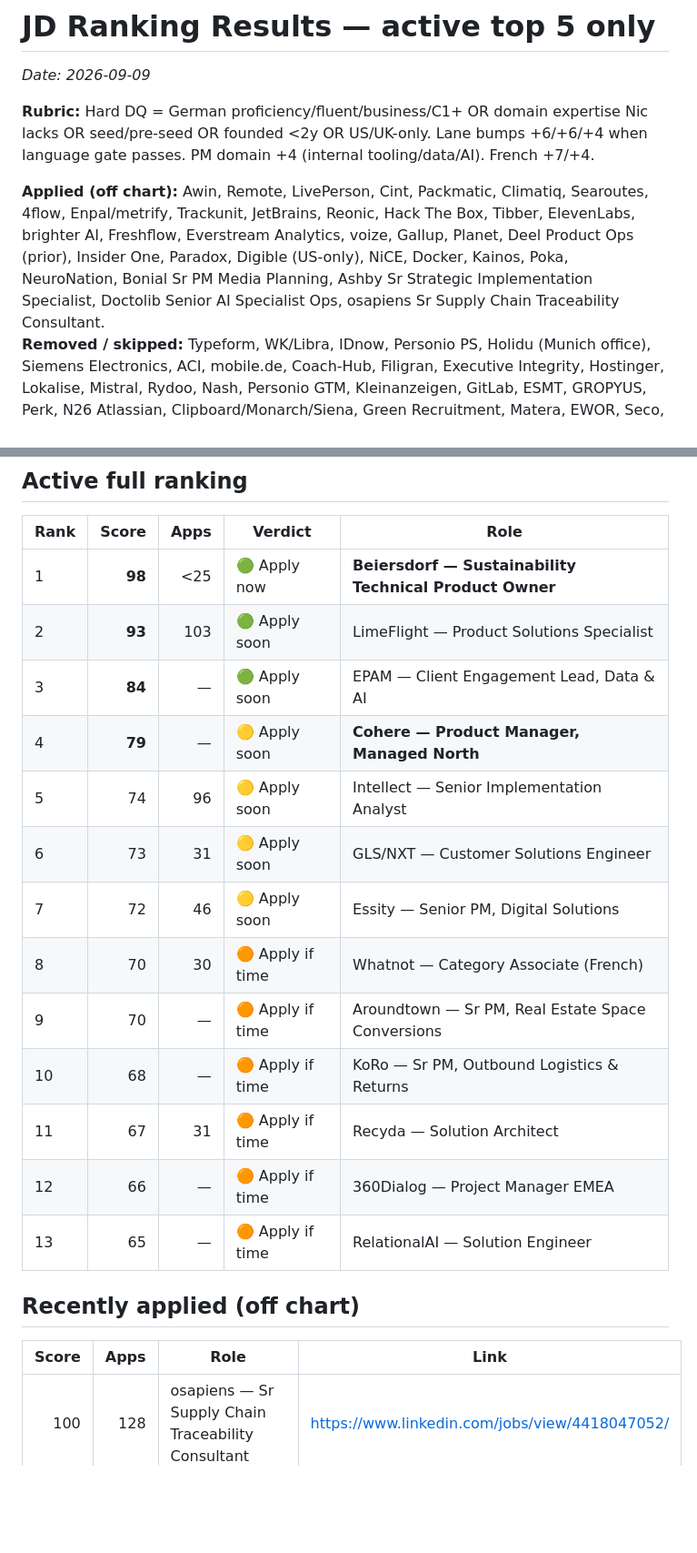
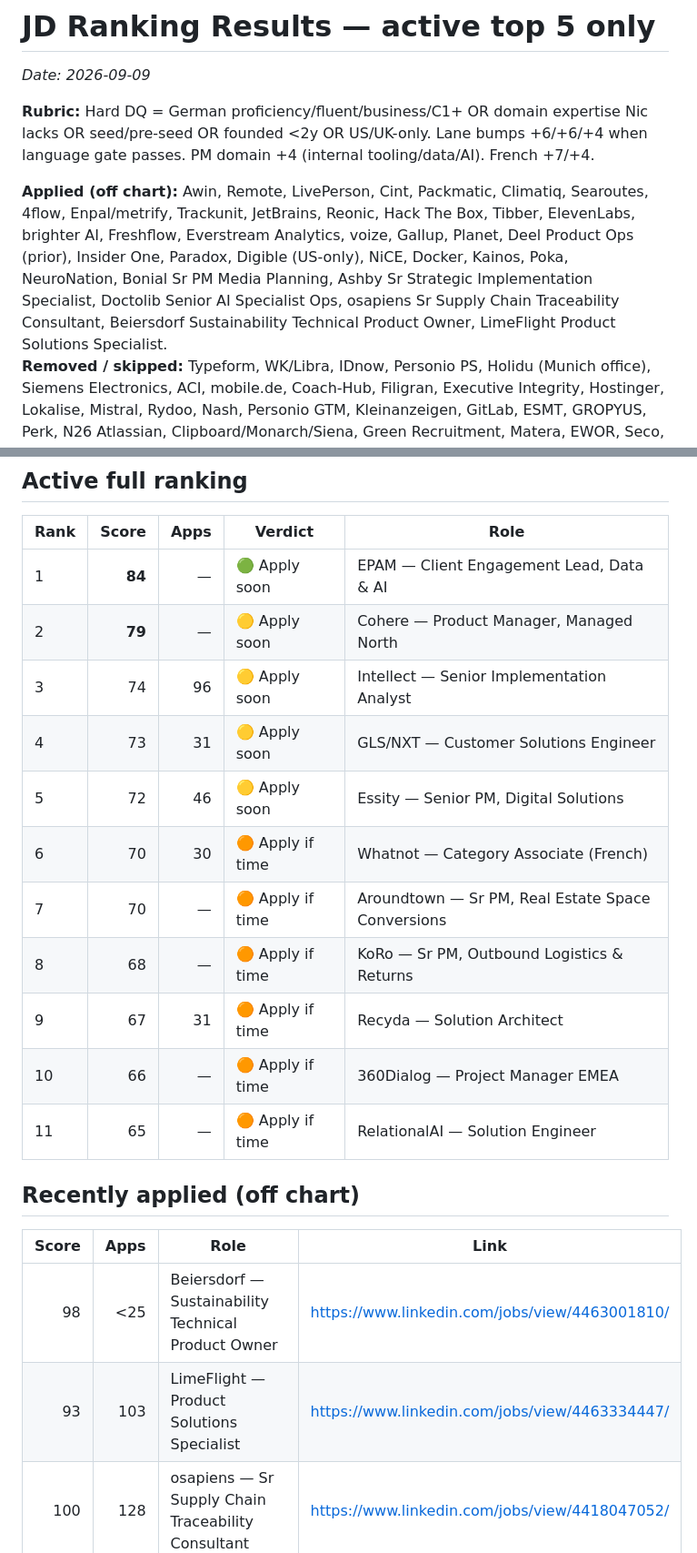
Before and after one commit to nicolasmpicard-gif/cursorRepo, a Markdown page: jd_ranking_results.md, 2 parts joined by grey strips. Shown at 91% size. GitHub-like rendering; blank space fills up the shorter version.

Commit message:
Move Beiersdorf and LimeFlight to applied
Co-authored-by: nicolasmpicard-gif <nicolasmpicard-gif@users.noreply.github.com>

```diff
--- a/jd_ranking_results.md
+++ b/jd_ranking_results.md
@@ -3,7 +3,7 @@ _Date: 2026-09-09_
 
 **Rubric:** Hard DQ = German proficiency/fluent/business/C1+ OR domain expertise Nic lacks OR seed/pre-seed OR founded <2y OR US/UK-only. Lane bumps +6/+6/+4 when language gate passes. PM domain +4 (internal tooling/data/AI). French +7/+4.
 
-**Applied (off chart):** Awin, Remote, LivePerson, Cint, Packmatic, Climatiq, Searoutes, 4flow, Enpal/metrify, Trackunit, JetBrains, Reonic, Hack The Box, Tibber, ElevenLabs, brighter AI, Freshflow, Everstream Analytics, voize, Gallup, Planet, Deel Product Ops (prior), Insider One, Paradox, Digible (US-only), NiCE, Docker, Kainos, Poka, NeuroNation, Bonial Sr PM Media Planning, Ashby Sr Strategic Implementation Specialist, Doctolib Senior AI Specialist Ops, osapiens Sr Supply Chain Traceability Consultant.
+**Applied (off chart):** Awin, Remote, LivePerson, Cint, Packmatic, Climatiq, Searoutes, 4flow, Enpal/metrify, Trackunit, JetBrains, Reonic, Hack The Box, Tibber, ElevenLabs, brighter AI, Freshflow, Everstream Analytics, voize, Gallup, Planet, Deel Product Ops (prior), Insider One, Paradox, Digible (US-only), NiCE, Docker, Kainos, Poka, NeuroNation, Bonial Sr PM Media Planning, Ashby Sr Strategic Implementation Specialist, Doctolib Senior AI Specialist Ops, osapiens Sr Supply Chain Traceability Consultant, Beiersdorf Sustainability Technical Product Owner, LimeFlight Product Solutions Specialist.
 **Removed / skipped:** Typeform, WK/Libra, IDnow, Personio PS, Holidu (Munich office), Siemens Electronics, ACI, mobile.de, Coach-Hub, Filigran, Executive Integrity, Hostinger, Lokalise, Mistral, Rydoo, Nash, Personio GTM, Kleinanzeigen, GitLab, ESMT, GROPYUS, Perk, N26 Atlassian, Clipboard/Monarch/Siena, Green Recruitment, Matera, EWOR, Seco, Beam, Cula (fluent DE), Trinetix (architecture), Deel Payroll, Ethos (gig), Elios AI (US-only), Stackgini (excellent DE), ChangemakerXchange (NGO contract), n8n AI PM (stale), ProGlove Senior PM, Bonial Team Lead Content Ops France. **Sep 8 skips:** EasyPark, Connectly AM, SupportYourApp Admin Ops, Client Onboarding Concierge, SDG PA to CEO, BetterMe Product Analyst, Kira PM AI Investing, EverAI Sr PM. **Sep 9 skips:** Upvest Sr Solutions Consultant (investment/FS domain DQ), BCG Platinion Commodity Trading (fluent DE + commodity trading DQ), Ethereum Foundation Academic Engagements PM (academic/NGO program lane; 200+ apps).
 
 #    Score   Apps   Company — Role
@@ -68,23 +66,23 @@ _Date: 2026-09-09_
 ## Active full ranking
 | Rank | Score | Apps | Verdict | Role |
 |------|------:|-----:|---------|------|
-| 1 | **98** | <25 | 🟢 Apply now | **Beiersdorf — Sustainability Technical Product Owner** |
-| 2 | **93** | 103 | 🟢 Apply soon | LimeFlight — Product Solutions Specialist |
-| 3 | **84** | — | 🟢 Apply soon | EPAM — Client Engagement Lead, Data & AI |
-| 4 | **79** | — | 🟡 Apply soon | **Cohere — Product Manager, Managed North** |
-| 5 | 74 | 96 | 🟡 Apply soon | Intellect — Senior Implementation Analyst |
-| 6 | 73 | 31 | 🟡 Apply soon | GLS/NXT — Customer Solutions Engineer |
-| 7 | 72 | 46 | 🟡 Apply soon | Essity — Senior PM, Digital Solutions |
-| 8 | 70 | 30 | 🟠 Apply if time | Whatnot — Category Associate (French) |
-| 9 | 70 | — | 🟠 Apply if time | Aroundtown — Sr PM, Real Estate Space Conversions |
-| 10 | 68 | — | 🟠 Apply if time | KoRo — Sr PM, Outbound Logistics & Returns |
-| 11 | 67 | 31 | 🟠 Apply if time | Recyda — Solution Architect |
-| 12 | 66 | — | 🟠 Apply if time | 360Dialog — Project Manager EMEA |
-| 13 | 65 | — | 🟠 Apply if time | RelationalAI — Solution Engineer |
+| 1 | **84** | — | 🟢 Apply soon | EPAM — Client Engagement Lead, Data & AI |
+| 2 | **79** | — | 🟡 Apply soon | Cohere — Product Manager, Managed North |
+| 3 | 74 | 96 | 🟡 Apply soon | Intellect — Senior Implementation Analyst |
+| 4 | 73 | 31 | 🟡 Apply soon | GLS/NXT — Customer Solutions Engineer |
+| 5 | 72 | 46 | 🟡 Apply soon | Essity — Senior PM, Digital Solutions |
+| 6 | 70 | 30 | 🟠 Apply if time | Whatnot — Category Associate (French) |
+| 7 | 70 | — | 🟠 Apply if time | Aroundtown — Sr PM, Real Estate Space Conversions |
+| 8 | 68 | — | 🟠 Apply if time | KoRo — Sr PM, Outbound Logistics & Returns |
+| 9 | 67 | 31 | 🟠 Apply if time | Recyda — Solution Architect |
+| 10 | 66 | — | 🟠 Apply if time | 360Dialog — Project Manager EMEA |
+| 11 | 65 | — | 🟠 Apply if time | RelationalAI — Solution Engineer |
 
 ## Recently applied (off chart)
 | Score | Apps | Role | Link |
 |------:|-----:|------|------|
+| 98 | <25 | Beiersdorf — Sustainability Technical Product Owner | https://www.linkedin.com/jobs/view/4463001810/ |
+| 93 | 103 | LimeFlight — Product Solutions Specialist | https://www.linkedin.com/jobs/view/4463334447/ |
 | 100 | 128 | osapiens — Sr Supply Chain Traceability Consultant | https://www.linkedin.com/jobs/view/4418047052/ |
 | 97 | <25 | Bonial — Sr PM, Media Planning & Fulfillment Tools | https://www.stepstone.de/stellenangebote--Senior-Product-Manager-f-m-x-Media-Planning-Fulfillment-Tools-Berlin-Bonial-International-GmbH--14454578-inline.html |
 | 94 | — | Ashby — Sr Strategic Implementation Specialist EMEA | https://euremotejobs.com/job/senior-strategic-implementation-specialist-emea/ |
```
Also changed, not shown: other parts of jd_ranking_results.md (+10 -12 lines).
